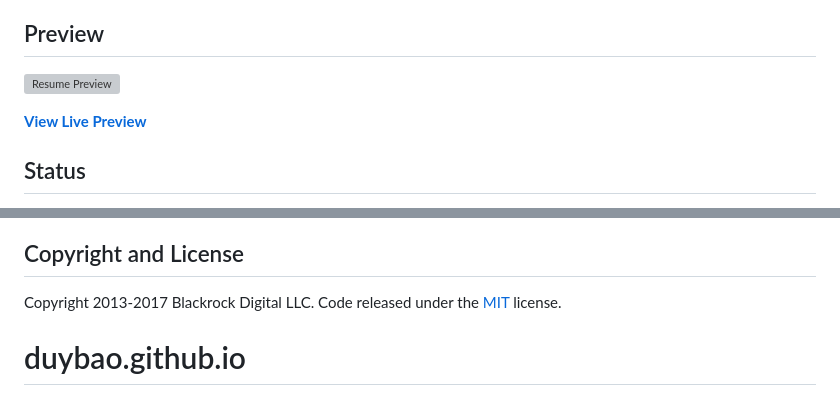
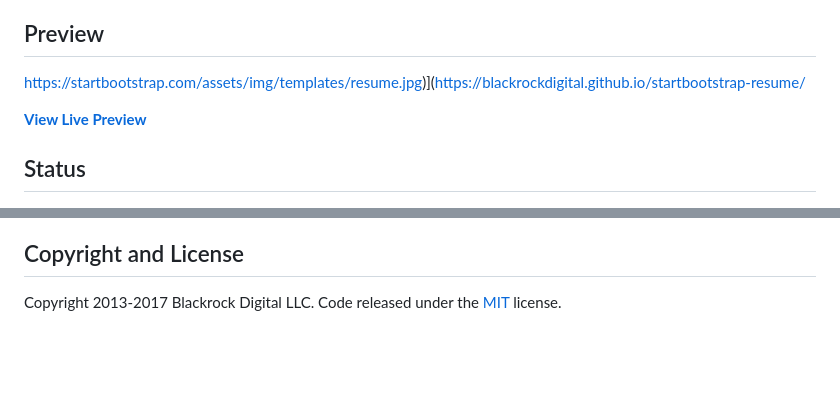
Before and after one commit to duybaodg/duybaodg.github.io, a Markdown page: README.md, 2 parts joined by grey strips. Rendered like a GitHub page; blank space fills up the shorter version; grey boxes are pictures that could not be loaded.

```diff
--- a/README.md
+++ b/README.md
@@ -4,7 +4,7 @@
 
 ## Preview
 
-[![Resume Preview](https://startbootstrap.com/assets/img/templates/resume.jpg)](https://blackrockdigital.github.io/startbootstrap-resume/)
+https://startbootstrap.com/assets/img/templates/resume.jpg)](https://blackrockdigital.github.io/startbootstrap-resume/
 
 **[View Live Preview](https://blackrockdigital.github.io/startbootstrap-resume/)**
 
@@ -69,4 +69,3 @@ Start Bootstrap is based on the [Bootstrap](http://getbootstrap.com/) framework
 ## Copyright and License
 
 Copyright 2013-2017 Blackrock Digital LLC. Code released under the [MIT](https://github.com/BlackrockDigital/startbootstrap-resume/blob/gh-pages/LICENSE) license.
-# duybao.github.io
```
